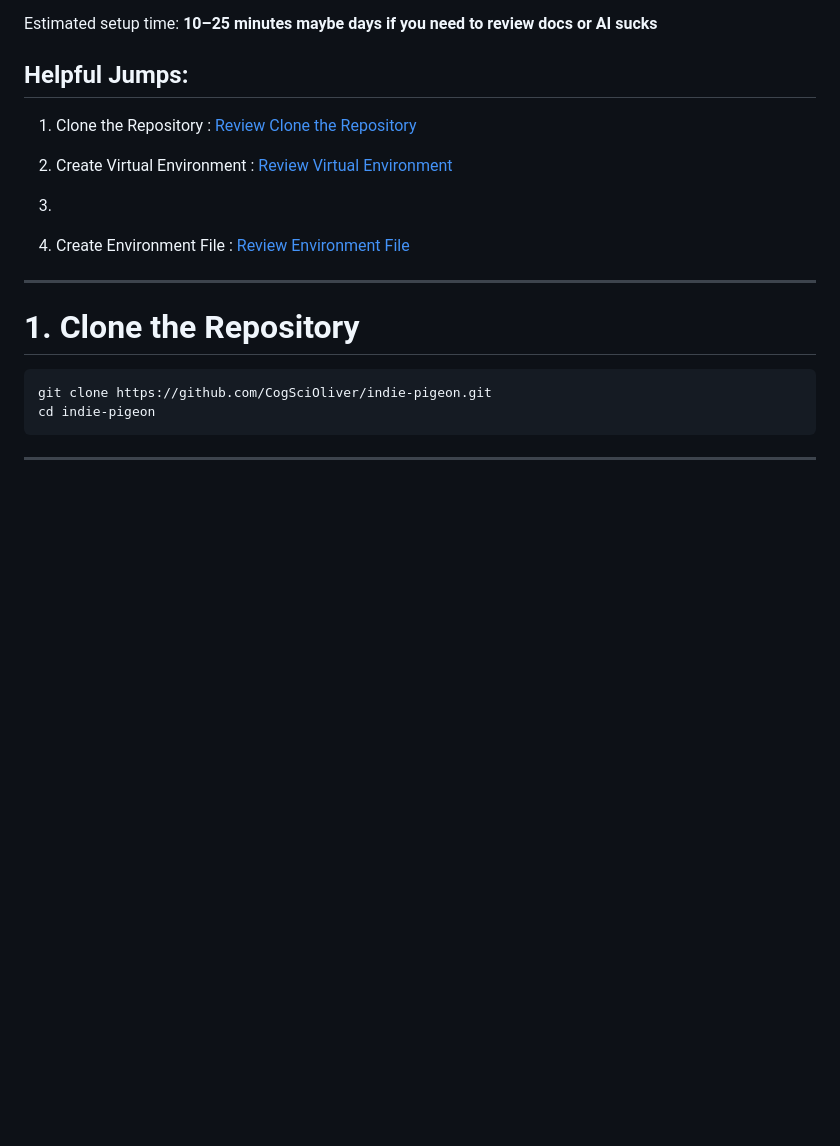
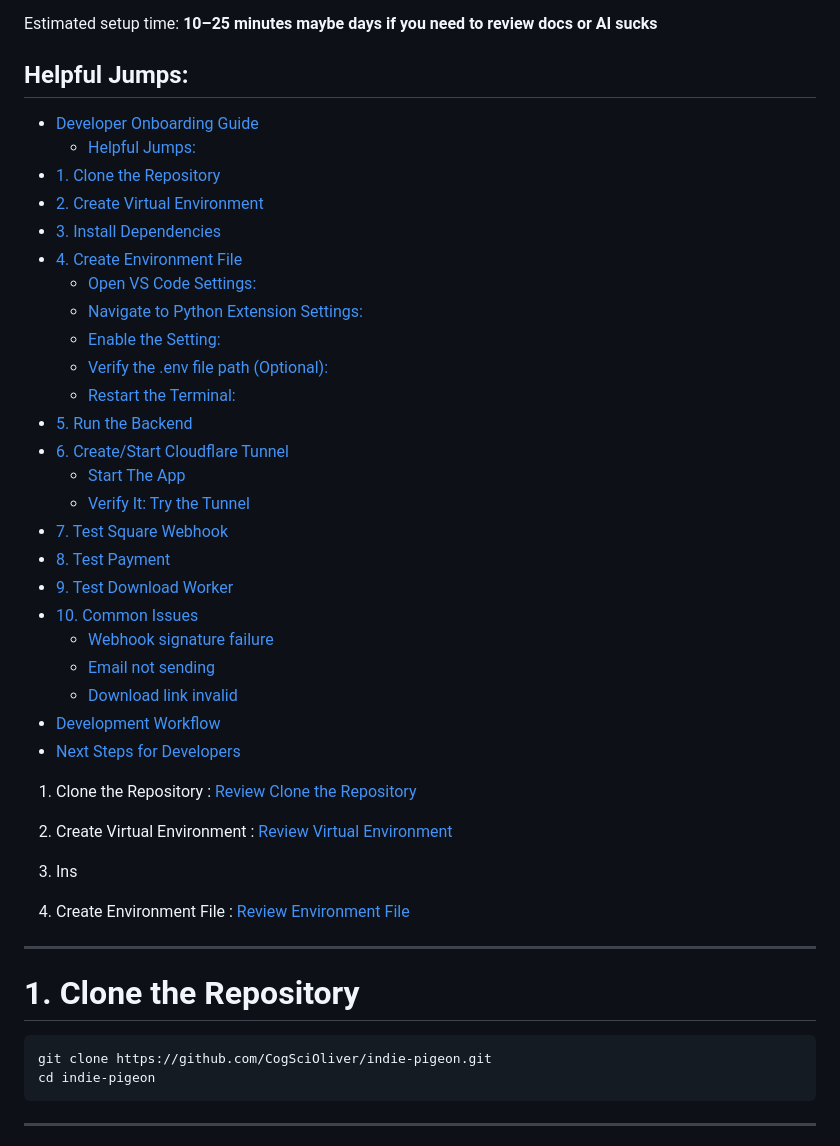
Before and after one commit to CogSciOliver/indie-pigeon, a Markdown page: docs/2_developer-onboarding.md, the part around the change. Rendered like a GitHub page; blank space fills up the shorter version.

```diff
--- a/docs/2_developer-onboarding.md
+++ b/docs/2_developer-onboarding.md
@@ -5,11 +5,35 @@ This guide helps a developer set up the Indie Pigeon system locally.
 Estimated setup time: **10–25 minutes** **maybe days if you need to review docs or AI sucks**
 
 ## Helpful Jumps:
+- [Developer Onboarding Guide](#developer-onboarding-guide)
+  - [Helpful Jumps:](#helpful-jumps)
+- [1. Clone the Repository](#1-clone-the-repository)
+- [2. Create Virtual Environment](#2-create-virtual-environment)
+- [3. Install Dependencies](#3-install-dependencies)
+- [4. Create Environment File](#4-create-environment-file)
+    - [Open VS Code Settings:](#open-vs-code-settings)
+    - [Navigate to Python Extension Settings:](#navigate-to-python-extension-settings)
+    - [Enable the Setting:](#enable-the-setting)
+    - [Verify the .env file path (Optional):](#verify-the-env-file-path-optional)
+    - [Restart the Terminal:](#restart-the-terminal)
+- [5. Run the Backend](#5-run-the-backend)
+- [6. Create/Start Cloudflare Tunnel](#6-createstart-cloudflare-tunnel)
+  - [Start The App](#start-the-app)
+  - [Verify It: Try the Tunnel](#verify-it-try-the-tunnel)
+- [7. Test Square Webhook](#7-test-square-webhook)
+- [8. Test Payment](#8-test-payment)
+- [9. Test Download Worker](#9-test-download-worker)
+- [10. Common Issues](#10-common-issues)
+    - [Webhook signature failure](#webhook-signature-failure)
+    - [Email not sending](#email-not-sending)
+    - [Download link invalid](#download-link-invalid)
+- [Development Workflow](#development-workflow)
+- [Next Steps for Developers](#next-steps-for-developers)
 
 1. Clone the Repository : [Review Clone the Repository](#1-clone-the-repository)
 
 2. Create Virtual Environment : [Review Virtual Environment](#2-create-virtual-environment)
-3.
+3. Ins
 
 4. Create Environment File : [Review Environment File](#4-create-environment-file)
 
```
